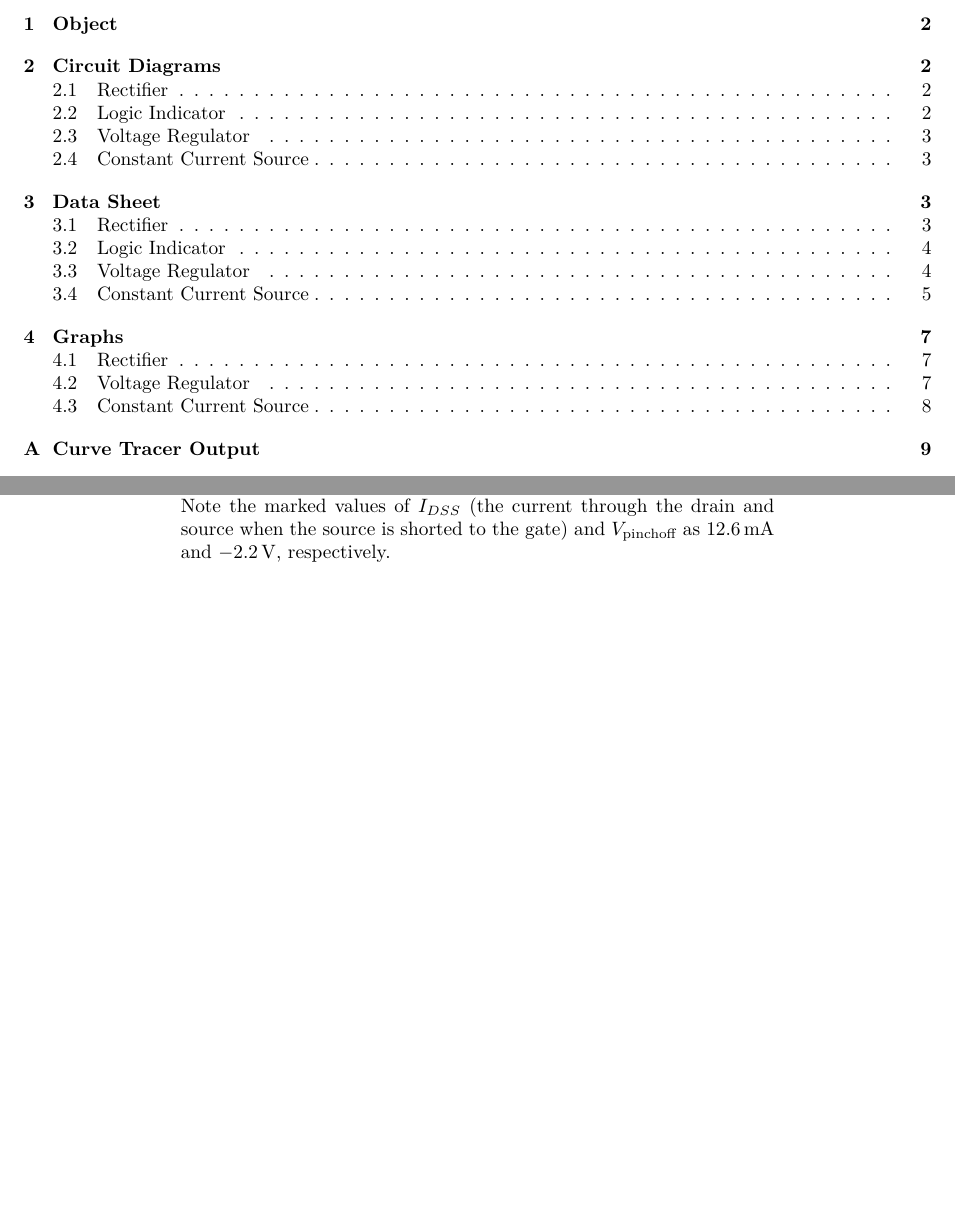
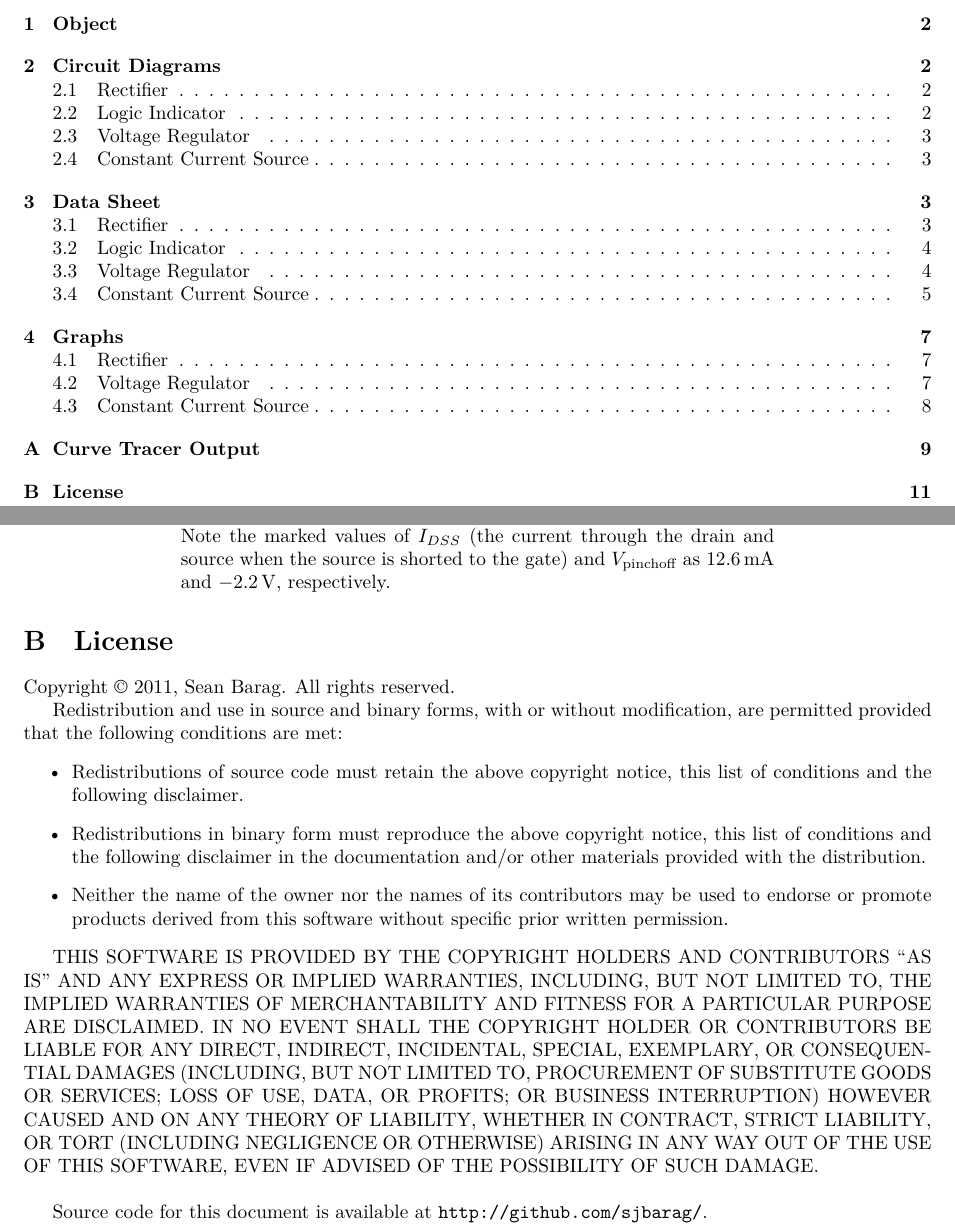
Before and after one commit to sjbarag/ECE-L303-Reports, a LaTeX document (src/main.tex, which reads src/license.tex): two parts of pages 3 and 13 of 13, joined at a grey line, cut so that both start at the same text, the shorter picture padded with empty space. Compiled offline with LuaLaTeX.

Commit message:
Add license

```diff
--- /dev/null
+++ b/src/license.tex
@@ -0,0 +1,27 @@
+Copyright \copyright\ 2011, Sean Barag.  All rights reserved.
+
+Redistribution and use in source and binary forms, with or without
+modification, are permitted provided that the following conditions are met:
+\begin{itemize}
+\item Redistributions of source code must retain the above copyright notice, this
+  list of conditions and the following disclaimer.
+\item Redistributions in binary form must reproduce the above copyright notice, this
+  list of conditions and the following disclaimer in the documentation and/or
+  other materials provided with the distribution.
+\item Neither the name of the owner nor the names of its contributors may be
+  used to endorse or promote products derived from this software without specific
+  prior written permission.
+\end{itemize}
+
+THIS SOFTWARE IS PROVIDED BY THE COPYRIGHT HOLDERS AND CONTRIBUTORS ``AS IS'' AND
+ANY EXPRESS OR IMPLIED WARRANTIES, INCLUDING, BUT NOT LIMITED TO, THE IMPLIED
+WARRANTIES OF MERCHANTABILITY AND FITNESS FOR A PARTICULAR PURPOSE ARE
+DISCLAIMED. IN NO EVENT SHALL THE COPYRIGHT HOLDER OR CONTRIBUTORS BE LIABLE
+FOR ANY DIRECT, INDIRECT, INCIDENTAL, SPECIAL, EXEMPLARY, OR CONSEQUENTIAL
+DAMAGES (INCLUDING, BUT NOT LIMITED TO, PROCUREMENT OF SUBSTITUTE GOODS OR
+SERVICES; LOSS OF USE, DATA, OR PROFITS; OR BUSINESS INTERRUPTION) HOWEVER
+CAUSED AND ON ANY THEORY OF LIABILITY, WHETHER IN CONTRACT, STRICT LIABILITY,
+OR TORT (INCLUDING NEGLIGENCE OR OTHERWISE) ARISING IN ANY WAY OUT OF THE USE
+OF THIS SOFTWARE, EVEN IF ADVISED OF THE POSSIBILITY OF SUCH DAMAGE.\\
+
+Source code for this document is available at \texttt{http://github.com/sjbarag/}.
--- a/src/main.tex
+++ b/src/main.tex
@@ -67,4 +67,7 @@
 \section{Curve Tracer Output}
 \input{appendix.tex}
 
+\section{License}
+\input{license.tex}
+
 \end{document}
```
